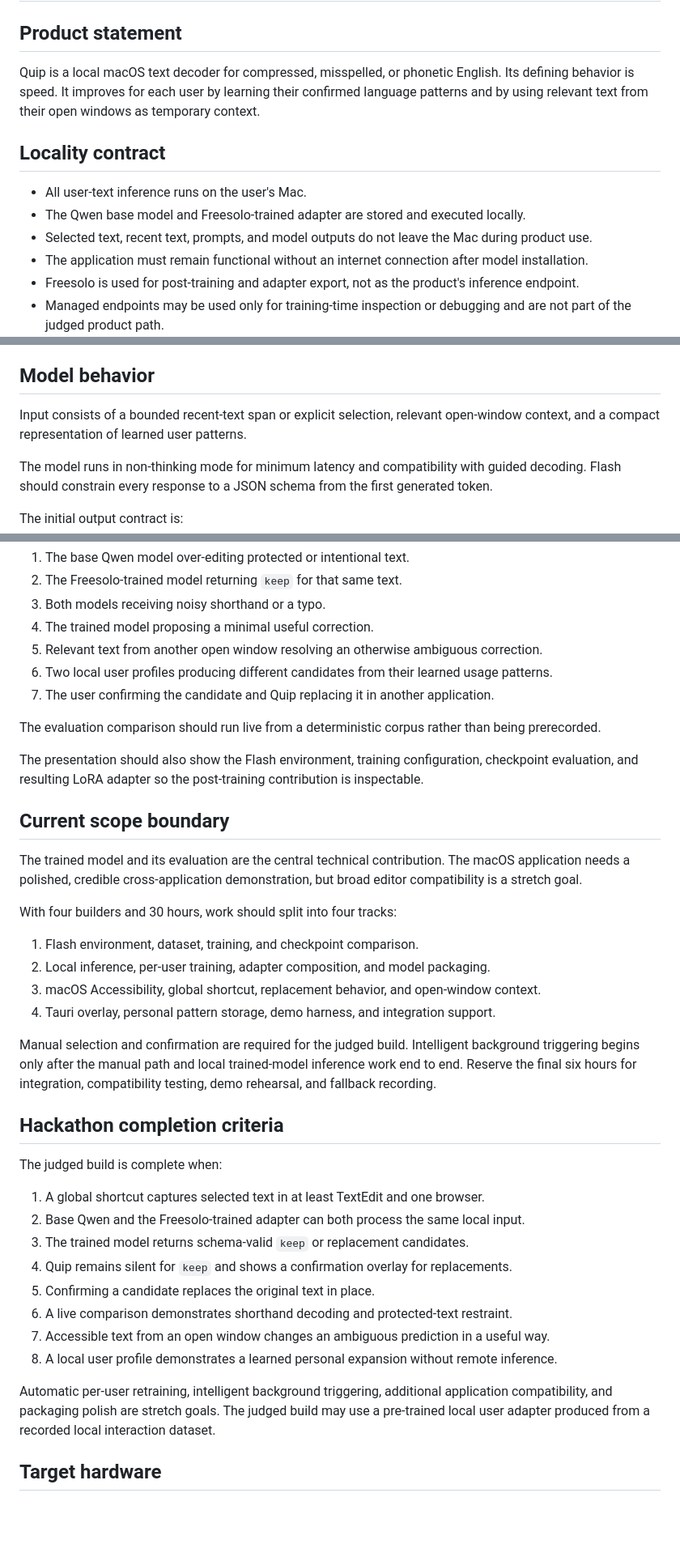
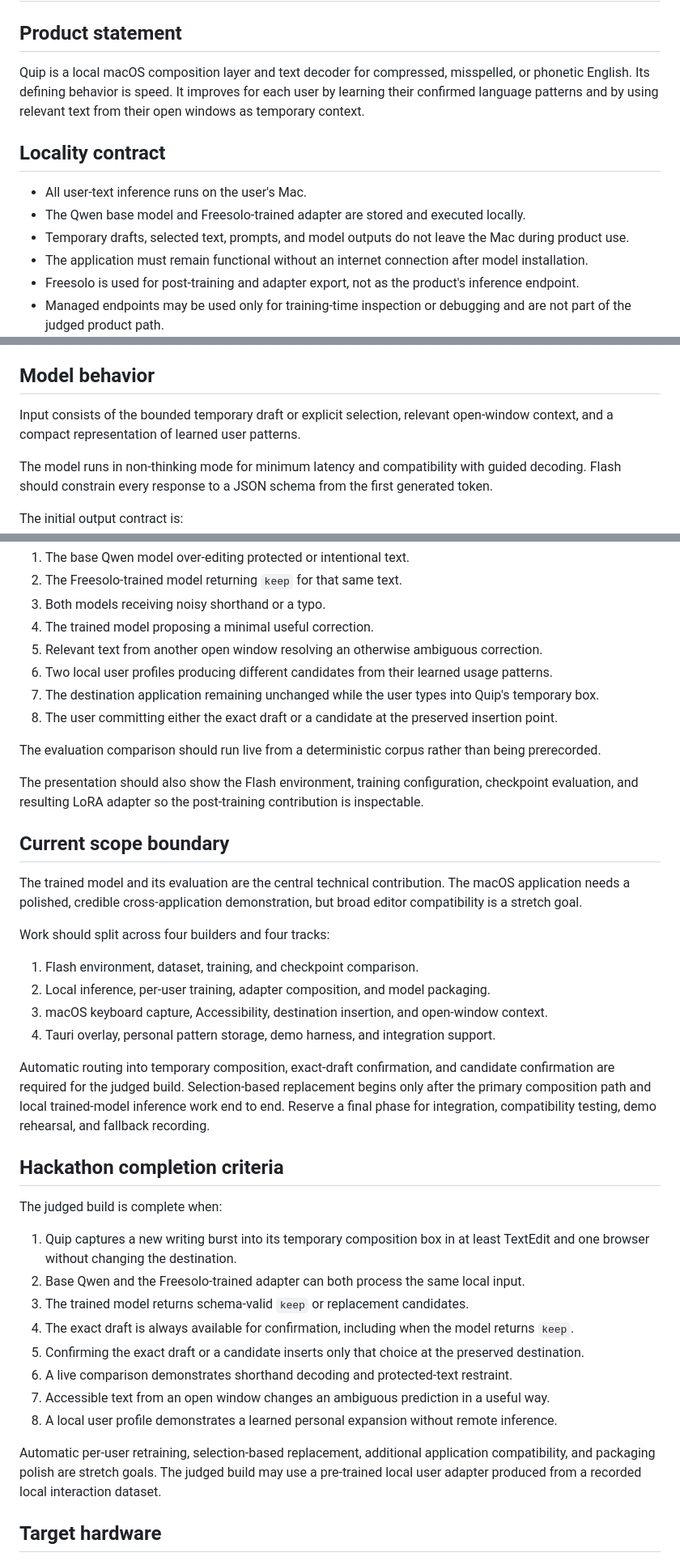
Before and after one commit to ppastabtw/Quip, a Markdown page: docs/SPEC.md, 3 parts joined by grey strips. Shown at 81% size. GitHub-like rendering; blank space fills up the shorter version.

```diff
--- a/docs/SPEC.md
+++ b/docs/SPEC.md
@@ -2,13 +2,13 @@
 
 ## Product statement
 
-Quip is a local macOS text decoder for compressed, misspelled, or phonetic English. Its defining behavior is speed. It improves for each user by learning their confirmed language patterns and by using relevant text from their open windows as temporary context.
+Quip is a local macOS composition layer and text decoder for compressed, misspelled, or phonetic English. Its defining behavior is speed. It improves for each user by learning their confirmed language patterns and by using relevant text from their open windows as temporary context.
 
 ## Locality contract
 
 - All user-text inference runs on the user's Mac.
 - The Qwen base model and Freesolo-trained adapter are stored and executed locally.
-- Selected text, recent text, prompts, and model outputs do not leave the Mac during product use.
+- Temporary drafts, selected text, prompts, and model outputs do not leave the Mac during product use.
 - The application must remain functional without an internet connection after model installation.
 - Freesolo is used for post-training and adapter export, not as the product's inference endpoint.
 - Managed endpoints may be used only for training-time inspection or debugging and are not part of the judged product path.
@@ -116,7 +135,7 @@ Rich browser editors, Google Docs, terminals, PDFs, password fields, canvas edit
 
 ## Model behavior
 
-Input consists of a bounded recent-text span or explicit selection, relevant open-window context, and a compact representation of learned user patterns.
+Input consists of the bounded temporary draft or explicit selection, relevant open-window context, and a compact representation of learned user patterns.
 
 The model runs in non-thinking mode for minimum latency and compatibility with guided decoding. Flash should constrain every response to a JSON schema from the first generated token.
 
@@ -213,7 +234,8 @@ The live demo should show:
 4. The trained model proposing a minimal useful correction.
 5. Relevant text from another open window resolving an otherwise ambiguous correction.
 6. Two local user profiles producing different candidates from their learned usage patterns.
-7. The user confirming the candidate and Quip replacing it in another application.
+7. The destination application remaining unchanged while the user types into Quip's temporary box.
+8. The user committing either the exact draft or a candidate at the preserved insertion point.
 
 The evaluation comparison should run live from a deterministic corpus rather than being prerecorded.
 
@@ -223,29 +245,29 @@ The presentation should also show the Flash environment, training configuration,
 
 The trained model and its evaluation are the central technical contribution. The macOS application needs a polished, credible cross-application demonstration, but broad editor compatibility is a stretch goal.
 
-With four builders and 30 hours, work should split into four tracks:
+Work should split across four builders and four tracks:
 
 1. Flash environment, dataset, training, and checkpoint comparison.
 2. Local inference, per-user training, adapter composition, and model packaging.
-3. macOS Accessibility, global shortcut, replacement behavior, and open-window context.
+3. macOS keyboard capture, Accessibility, destination insertion, and open-window context.
 4. Tauri overlay, personal pattern storage, demo harness, and integration support.
 
-Manual selection and confirmation are required for the judged build. Intelligent background triggering begins only after the manual path and local trained-model inference work end to end. Reserve the final six hours for integration, compatibility testing, demo rehearsal, and fallback recording.
+Automatic routing into temporary composition, exact-draft confirmation, and candidate confirmation are required for the judged build. Selection-based replacement begins only after the primary composition path and local trained-model inference work end to end. Reserve a final phase for integration, compatibility testing, demo rehearsal, and fallback recording.
 
 ## Hackathon completion criteria
 
 The judged build is complete when:
 
-1. A global shortcut captures selected text in at least TextEdit and one browser.
+1. Quip captures a new writing burst into its temporary composition box in at least TextEdit and one browser without changing the destination.
 2. Base Qwen and the Freesolo-trained adapter can both process the same local input.
 3. The trained model returns schema-valid `keep` or replacement candidates.
-4. Quip remains silent for `keep` and shows a confirmation overlay for replacements.
-5. Confirming a candidate replaces the original text in place.
+4. The exact draft is always available for confirmation, including when the model returns `keep`.
+5. Confirming the exact draft or a candidate inserts only that choice at the preserved destination.
 6. A live comparison demonstrates shorthand decoding and protected-text restraint.
 7. Accessible text from an open window changes an ambiguous prediction in a useful way.
 8. A local user profile demonstrates a learned personal expansion without remote inference.
 
-Automatic per-user retraining, intelligent background triggering, additional application compatibility, and packaging polish are stretch goals. The judged build may use a pre-trained local user adapter produced from a recorded local interaction dataset.
+Automatic per-user retraining, selection-based replacement, additional application compatibility, and packaging polish are stretch goals. The judged build may use a pre-trained local user adapter produced from a recorded local interaction dataset.
 
 ## Target hardware
 
```
Also changed, not shown: other parts of docs/SPEC.md (+40 -17 lines), docs/OPEN_QUESTIONS.md (+13 -10 lines).
